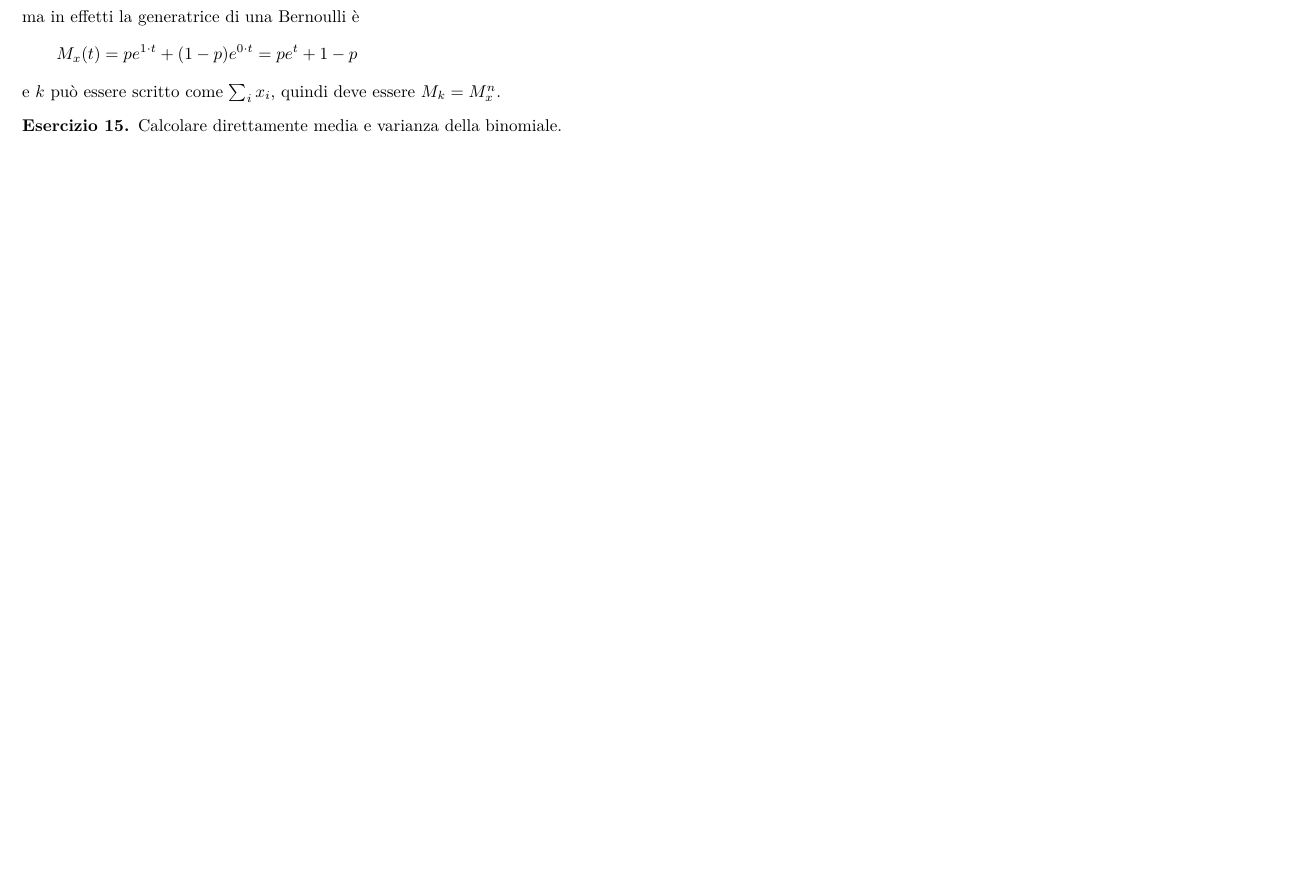
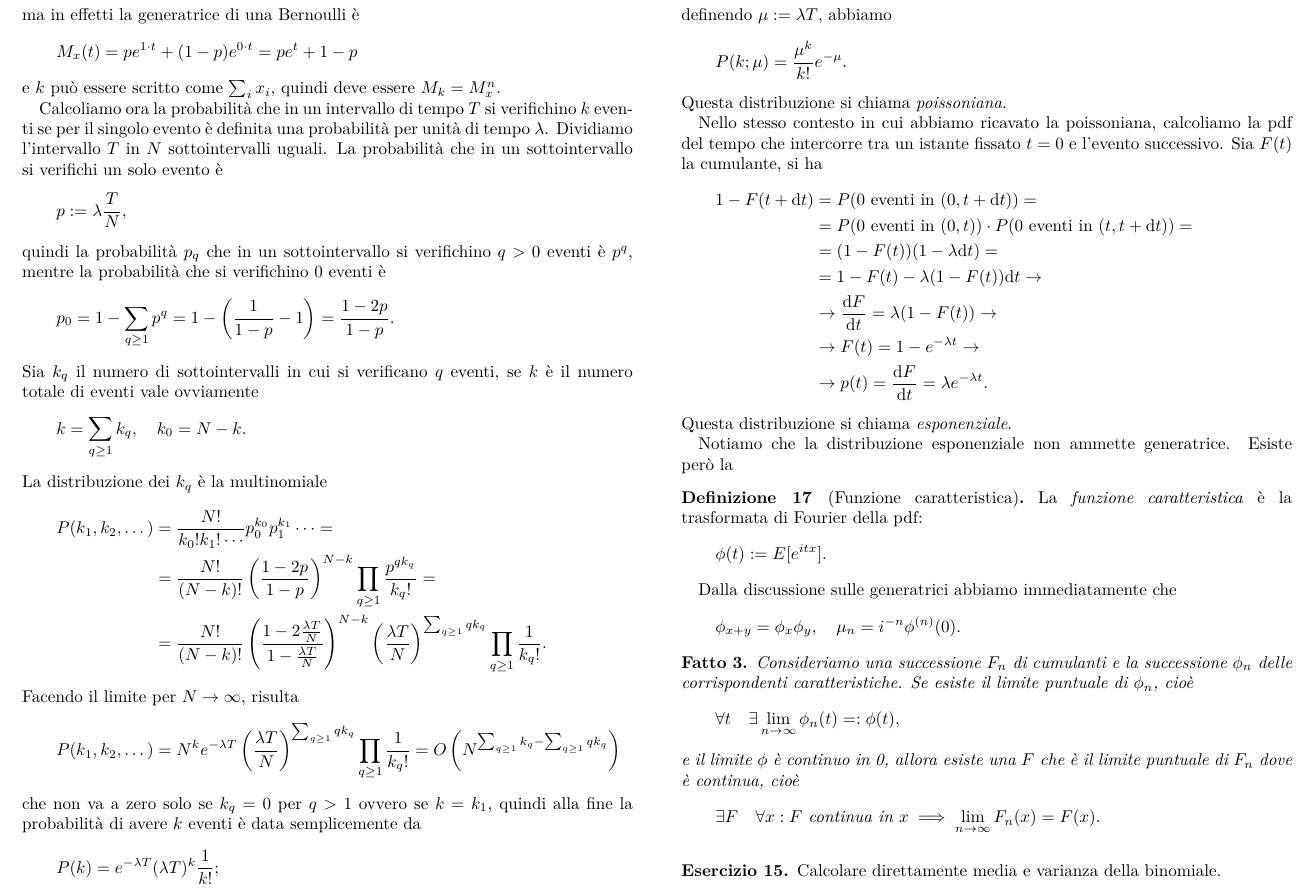
Before and after one commit to Gattocrucco/analstat, a LaTeX book (appunti_print_a4_hor.tex, which reads lezioni/lez-2017-10-03.tex, macros.sty): part of page 9 of 13 before the commit and part of page 9 of 14 after it, cut so that both start at the same text, the shorter picture padded with empty space. Compiled offline with pdfLaTeX.

Commit message:
lezione 3 ottobre (continua) manca la discussione frequentista

```diff
--- a/lezioni/lez-2017-10-03.tex
+++ b/lezioni/lez-2017-10-03.tex
@@ -137,3 +137,85 @@ ma in effetti la generatrice di una Bernoulli è
 	M_x(t) = pe^{1\cdot t} + (1-p)e^{0\cdot t} = pe^t + 1-p
 \end{equation*}
 e $k$ può essere scritto come $\sum_ix_i$, quindi deve essere $M_k = M_x^n$.
+
+Calcoliamo ora la probabilità che in un intervallo di tempo $T$ si verifichino $k$ eventi se per il singolo evento è definita una probabilità per unità di tempo $\lambda$.
+Dividiamo l'intervallo $T$ in $N$ sottointervalli uguali.
+La probabilità che in un sottointervallo si verifichi un solo evento è
+\begin{equation*}
+	p \is \lambda \frac TN,
+\end{equation*}
+quindi la probabilità $p_q$ che in un sottointervallo si verifichino $q>0$ eventi è $p^q$,
+mentre la probabilità che si verifichino 0 eventi è
+\begin{equation*}
+	p_0 = 1 - \sum_{q\ge1} p^q = 1 - \left(\frac1{1-p} - 1\right) = \frac{1-2p}{1-p}.
+\end{equation*}
+Sia $k_q$ il numero di sottointervalli in cui si verificano $q$ eventi,
+se $k$ è il numero totale di eventi vale ovviamente
+\begin{equation*}
+	k = \sum_{q\ge1} k_q, \quad k_0 = N - k.
+\end{equation*}
+La distribuzione dei $k_q$ è la multinomiale
+\begin{align*}
+	P(k_1,k_2,\dotsc)
+	&= \frac{N!}{k_0!k_1!\dotsm} p_0^{k_0} p_1^{k_1} \dotsm = \\
+	&= \frac{N!}{(N - k)!} \left(\frac{1-2p}{1-p}\right)^{N-k} \prod_{q\ge1} \frac{p^{qk_q}}{k_q!} = \\
+	&= \frac{N!}{(N - k)!} \left(\frac{1-2\frac{\lambda T}{N}}{1-\frac{\lambda T}{N}}\right)^{N-k} \left(\frac{\lambda T}{N}\right)^{\sum_{q\ge1} qk_q} \prod_{q\ge1} \frac1{k_q!}.
+\end{align*}
+Facendo il limite per $N\to\infty$, risulta
+\begin{equation*}
+	P(k_1,k_2,\dotsc)
+	= N^k e^{-\lambda T} \left(\frac{\lambda T}{N}\right)^{\sum_{q\ge1} qk_q} \prod_{q\ge1} \frac1{k_q!}
+	= O\left(N^{\sum_{q\ge1} k_q - \sum_{q\ge1} qk_q}\right)
+\end{equation*}
+che non va a zero solo se $k_q=0$ per $q > 1$ ovvero se $k=k_1$,
+quindi alla fine la probabilità di avere $k$ eventi è data semplicemente da
+\begin{equation*}
+	P(k) = e^{-\lambda T} (\lambda T)^k \frac1{k!};
+\end{equation*}
+definendo $\mu\is\lambda T$, abbiamo
+\begin{equation*}
+	P(k;\mu) = \frac{\mu^k}{k!} e^{-\mu}.
+\end{equation*}
+Questa distribuzione si chiama \emph{poissoniana}.
+
+Nello stesso contesto in cui abbiamo ricavato la poissoniana,
+calcoliamo la pdf del tempo che intercorre tra un istante fissato $t=0$ e l'evento successivo.
+Sia $F(t)$ la cumulante, si ha
+\begin{align*}
+	1-F(t+\de t)
+	&= P(\text{$0$ eventi in $(0,t+\de t)$}) = \\
+	&= P(\text{$0$ eventi in $(0,t)$}) \cdot P(\text{$0$ eventi in $(t,t+\de t)$}) = \\
+	&= (1-F(t)) (1-\lambda\de t) = \\
+	&= 1 - F(t) - \lambda(1-F(t))\de t \rightarrow \\
+	&\rightarrow \frac{\de F}{\de t} = \lambda(1-F(t)) \rightarrow \\
+	&\rightarrow F(t) = 1 - e^{-\lambda t} \rightarrow \\
+	&\rightarrow p(t) = \frac{\de F}{\de t} = \lambda e^{-\lambda t}.
+\end{align*}
+Questa distribuzione si chiama \emph{esponenziale}.
+
+Notiamo che la distribuzione esponenziale non ammette generatrice.
+Esiste però~la
+\begin{definition}[Funzione caratteristica]
+	La \emph{funzione caratteristica} è la trasformata di Fourier della pdf:
+	\begin{equation*}
+		\phi(t) \is E[e^{itx}].
+	\end{equation*}
+\end{definition}
+Dalla discussione sulle generatrici abbiamo immediatamente che
+\begin{equation*}
+	\phi_{x+y} = \phi_x\phi_y, \quad \mu_n = i^{-n} \phi^{(n)}(0).
+\end{equation*}
+
+\begin{fact}
+	Consideriamo una successione $F_n$ di cumulanti e la successione $\phi_n$ delle corrispondenti caratteristiche.
+	Se esiste il limite puntuale di $\phi_n$, cioè
+	\begin{equation*}
+		\forall t \quad \exists \lim_{n\to\infty} \phi_n(t) \isis \phi(t),
+	\end{equation*}
+	e il limite $\phi$ è continuo in 0, allora
+	esiste una $F$ che è il limite puntuale di $F_n$ dove è continua, cioè
+	\begin{equation*}
+		\exists F \quad \forall x: \text{$F$ continua in $x$} \implies
+		\lim_{n\to\infty} F_n(x) = F(x).
+	\end{equation*}
+\end{fact}
--- a/macros.sty
+++ b/macros.sty
@@ -37,6 +37,7 @@
 \newcommand*\Set[1]{\left\{{#1}\right\}}
 
 \newcommand*\is{:=} % "equal by definition"
+\newcommand*\isis{=:}
 
 \newcommand*\de{\mathrm{d}}
 
```
